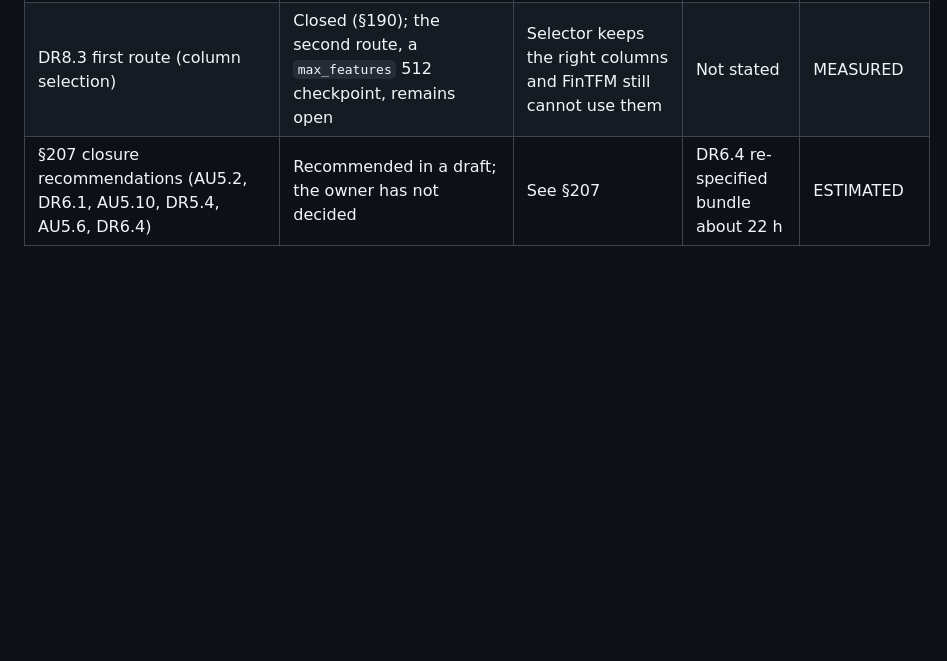
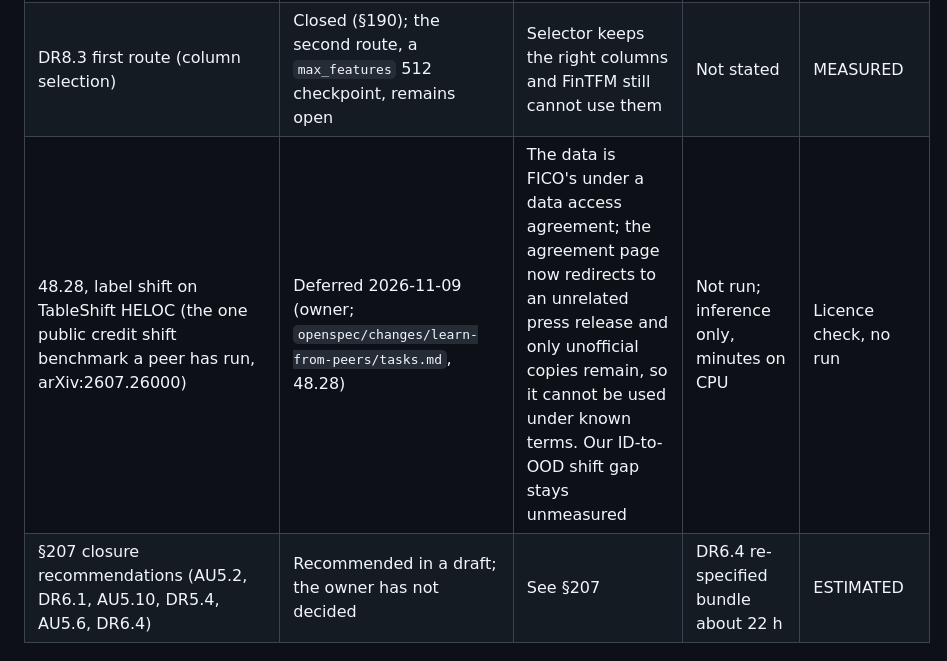
Before and after one commit to kabartay/fintfm, a Markdown page: docs/paper/NEGATIVE_RESULTS.md, the part around the change. Drawn GitHub-style; blank space fills up the shorter version.

Commit message:
48.28: deferred, FICO's HELOC agreement page is gone
TableShift's HELOC split needs FICO's data access agreement; the page
now redirects to an unrelated press release and only unofficial copies
remain. Recorded in the task and in NEGATIVE_RESULTS (e).

```diff
--- a/docs/paper/NEGATIVE_RESULTS.md
+++ b/docs/paper/NEGATIVE_RESULTS.md
@@ -110,6 +110,7 @@ Rows are V4FinBench unless the benchmark column says otherwise. "Folds + / -" gi
 | DR3.11 8-member and 8-bag arms; 48.16 `column_id_dim` 18 | Dropped by the owner, 2026-11-08 (`docs/results/drafts/path-to-bar_2026-11-08.md`) | Stated prediction null (+0.002); surrogates differ by 0.0095, below the 0.0117 bar | ESTIMATED 21 GPU-h each for the DR3.11 arms | ESTIMATED |
 | 2M or 10M run at this model size and prior; larger depth or width arms | Not run on the evidence (§188, §202) | 480,000 tasks null on V4FinBench; depth and width null | Not stated | MEASURED nulls |
 | DR8.3 first route (column selection) | Closed (§190); the second route, a `max_features` 512 checkpoint, remains open | Selector keeps the right columns and FinTFM still cannot use them | Not stated | MEASURED |
+| 48.28, label shift on TableShift HELOC (the one public credit shift benchmark a peer has run, arXiv:2607.26000) | Deferred 2026-11-09 (owner; `openspec/changes/learn-from-peers/tasks.md`, 48.28) | The data is FICO's under a data access agreement; the agreement page now redirects to an unrelated press release and only unofficial copies remain, so it cannot be used under known terms. Our ID-to-OOD shift gap stays unmeasured | Not run; inference only, minutes on CPU | Licence check, no run |
 | §207 closure recommendations (AU5.2, DR6.1, AU5.10, DR5.4, AU5.6, DR6.4) | Recommended in a draft; the owner has not decided | See §207 | DR6.4 re-specified bundle about 22 h | ESTIMATED |
 
 ## (f) Gaps against baselines
```
Also changed, not shown: 1 other file.
